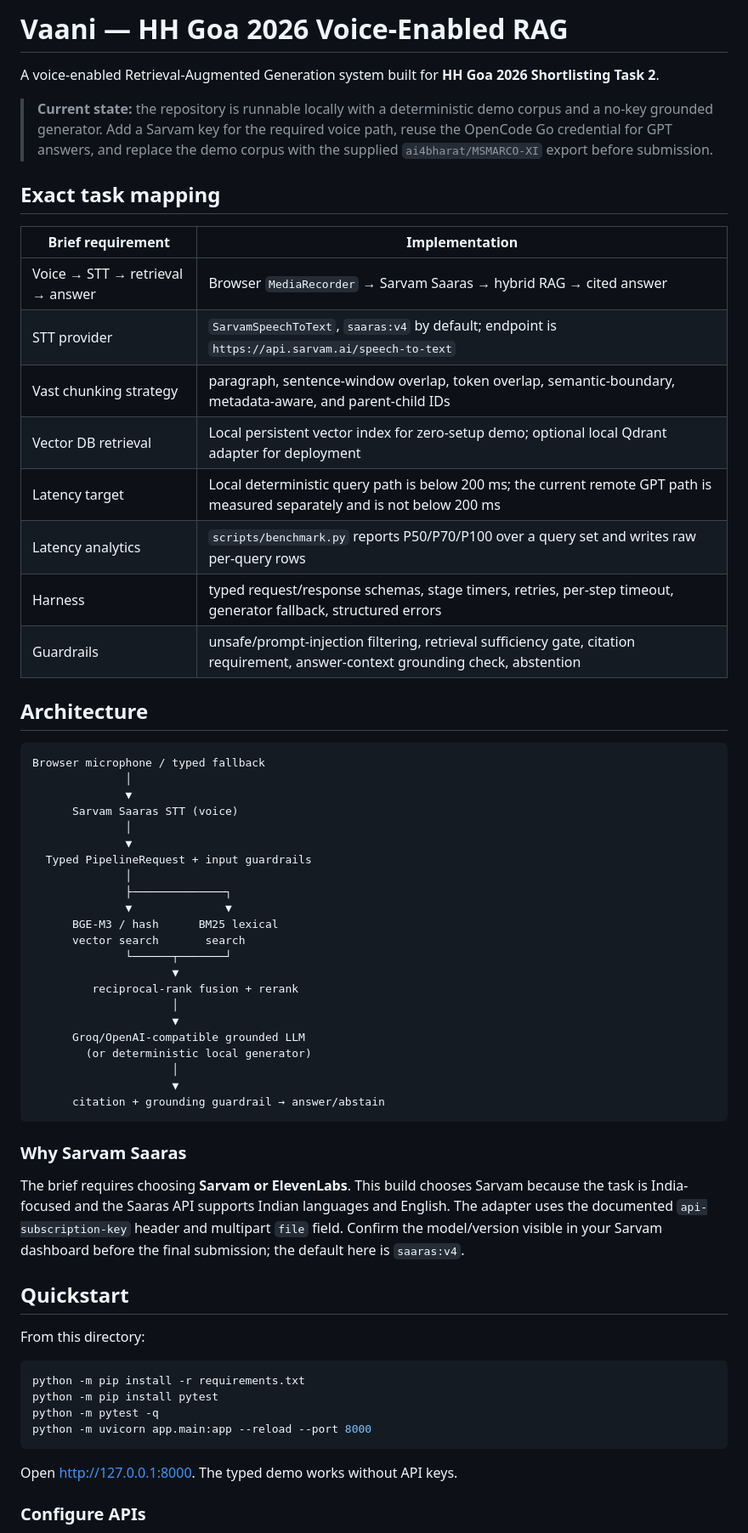
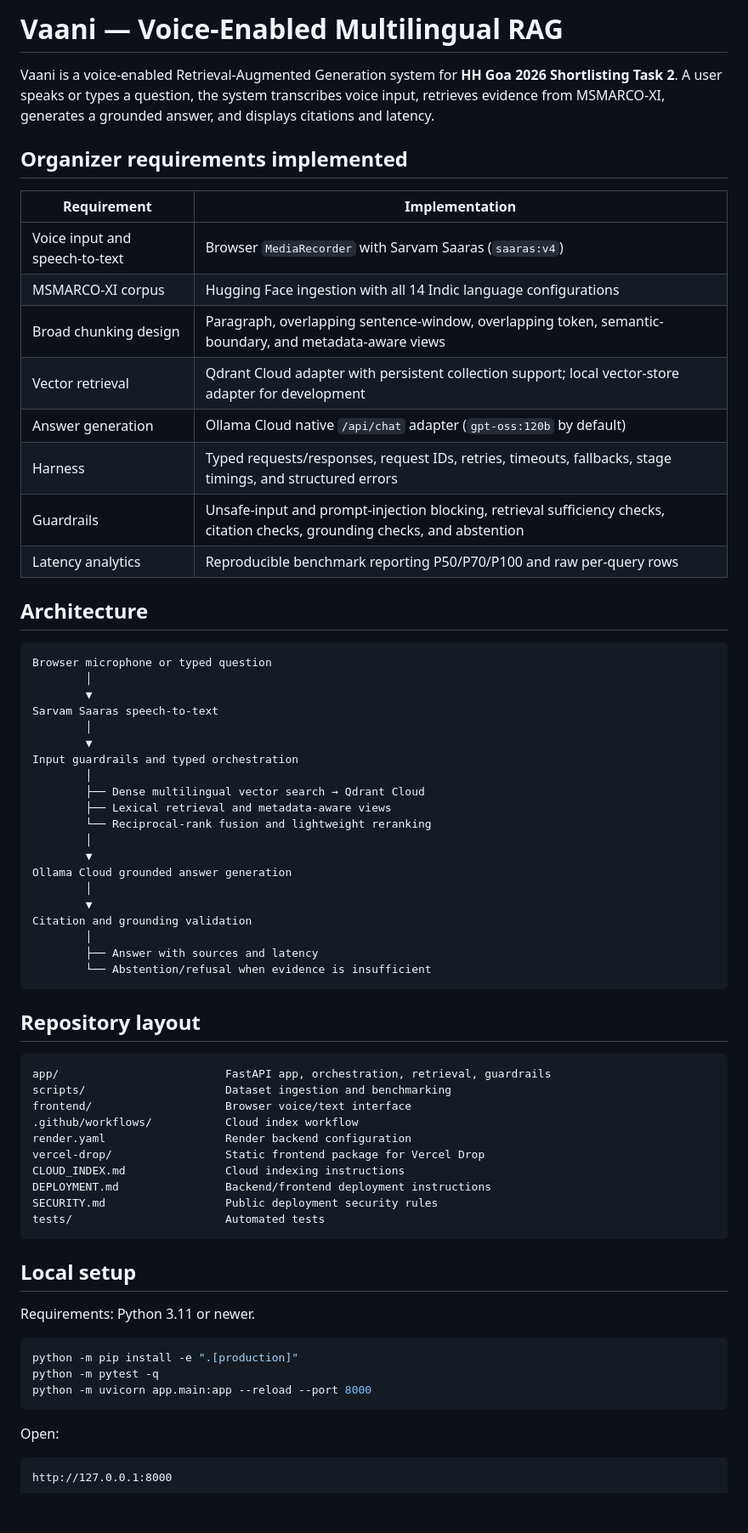
Before and after one commit to cbharshainfinity07/Vaani-Voice-Rag, a Markdown page: README.md, the part around one of its changes. Shown at 85% size. Rendered like a GitHub page; blank space fills up the shorter version.

````diff
--- a/README.md
+++ b/README.md
@@ -1,65 +1,73 @@
-# Vaani — HH Goa 2026 Voice-Enabled RAG
+# Vaani — Voice-Enabled Multilingual RAG
 
-A voice-enabled Retrieval-Augmented Generation system built for **HH Goa 2026 Shortlisting Task 2**.
+Vaani is a voice-enabled Retrieval-Augmented Generation system for **HH Goa 2026 Shortlisting Task 2**. A user speaks or types a question, the system transcribes voice input, retrieves evidence from MSMARCO-XI, generates a grounded answer, and displays citations and latency.
 
-> **Current state:** the repository is runnable locally with a deterministic demo corpus and a no-key grounded generator. Add a Sarvam key for the required voice path, reuse the OpenCode Go credential for GPT answers, and replace the demo corpus with the supplied `ai4bharat/MSMARCO-XI` export before submission.
+## Organizer requirements implemented
 
-## Exact task mapping
-
-| Brief requirement | Implementation |
+| Requirement | Implementation |
 |---|---|
-| Voice → STT → retrieval → answer | Browser `MediaRecorder` → Sarvam Saaras → hybrid RAG → cited answer |
-| STT provider | `SarvamSpeechToText`, `saaras:v4` by default; endpoint is `https://api.sarvam.ai/speech-to-text` |
-| Vast chunking strategy | paragraph, sentence-window overlap, token overlap, semantic-boundary, metadata-aware, and parent-child IDs |
-| Vector DB retrieval | Local persistent vector index for zero-setup demo; optional local Qdrant adapter for deployment |
-| Latency target | Local deterministic query path is below 200 ms; the current remote GPT path is measured separately and is not below 200 ms |
-| Latency analytics | `scripts/benchmark.py` reports P50/P70/P100 over a query set and writes raw per-query rows |
-| Harness | typed request/response schemas, stage timers, retries, per-step timeout, generator fallback, structured errors |
-| Guardrails | unsafe/prompt-injection filtering, retrieval sufficiency gate, citation requirement, answer-context grounding check, abstention |
+| Voice input and speech-to-text | Browser `MediaRecorder` with Sarvam Saaras (`saaras:v4`) |
+| MSMARCO-XI corpus | Hugging Face ingestion with all 14 Indic language configurations |
+| Broad chunking design | Paragraph, overlapping sentence-window, overlapping token, semantic-boundary, and metadata-aware views |
+| Vector retrieval | Qdrant Cloud adapter with persistent collection support; local vector-store adapter for development |
+| Answer generation | Ollama Cloud native `/api/chat` adapter (`gpt-oss:120b` by default) |
+| Harness | Typed requests/responses, request IDs, retries, timeouts, fallbacks, stage timings, and structured errors |
+| Guardrails | Unsafe-input and prompt-injection blocking, retrieval sufficiency checks, citation checks, grounding checks, and abstention |
+| Latency analytics | Reproducible benchmark reporting P50/P70/P100 and raw per-query rows |
 
 ## Architecture
 
 ```text
-Browser microphone / typed fallback
-              │
-              ▼
-      Sarvam Saaras STT (voice)
-              │
-              ▼
-  Typed PipelineRequest + input guardrails
-              │
-              ├──────────────┐
-              ▼              ▼
-      BGE-M3 / hash      BM25 lexical
-      vector search       search
-              └──────┬───────┘
-                     ▼
-         reciprocal-rank fusion + rerank
-                     │
-                     ▼
-      Groq/OpenAI-compatible grounded LLM
-        (or deterministic local generator)
-                     │
-                     ▼
-      citation + grounding guardrail → answer/abstain
+Browser microphone or typed question
+        │
+        ▼
+Sarvam Saaras speech-to-text
+        │
+        ▼
+Input guardrails and typed orchestration
+        │
+        ├── Dense multilingual vector search → Qdrant Cloud
+        ├── Lexical retrieval and metadata-aware views
+        └── Reciprocal-rank fusion and lightweight reranking
+        │
+        ▼
+Ollama Cloud grounded answer generation
+        │
+        ▼
+Citation and grounding validation
+        │
+        ├── Answer with sources and latency
+        └── Abstention/refusal when evidence is insufficient
 ```
 
-### Why Sarvam Saaras
+## Repository layout
 
-The brief requires choosing **Sarvam or ElevenLabs**. This build chooses Sarvam because the task is India-focused and the Saaras API supports Indian languages and English. The adapter uses the documented `api-subscription-key` header and multipart `file` field. Confirm the model/version visible in your Sarvam dashboard before the final submission; the default here is `saaras:v4`.
+```text
+app/                         FastAPI app, orchestration, retrieval, guardrails
+scripts/                     Dataset ingestion and benchmarking
+frontend/                    Browser voice/text interface
+.github/workflows/           Cloud index workflow
+render.yaml                  Render backend configuration
+vercel-drop/                 Static frontend package for Vercel Drop
+CLOUD_INDEX.md               Cloud indexing instructions
+DEPLOYMENT.md                Backend/frontend deployment instructions
+SECURITY.md                  Public deployment security rules
+tests/                       Automated tests
+```
 
-## Quickstart
+## Local setup
 
-From this directory:
+Requirements: Python 3.11 or newer.
 
 ```bash
-python -m pip install -r requirements.txt
-python -m pip install pytest
+python -m pip install -e ".[production]"
 python -m pytest -q
 python -m uvicorn app.main:app --reload --port 8000
 ```
 
-Open <http://127.0.0.1:8000>. The typed demo works without API keys.
+Open:
 
-### Configure APIs
+```text
+http://127.0.0.1:8000
+```
 
````
Also changed, not shown: other parts of README.md (+119 -162 lines).
